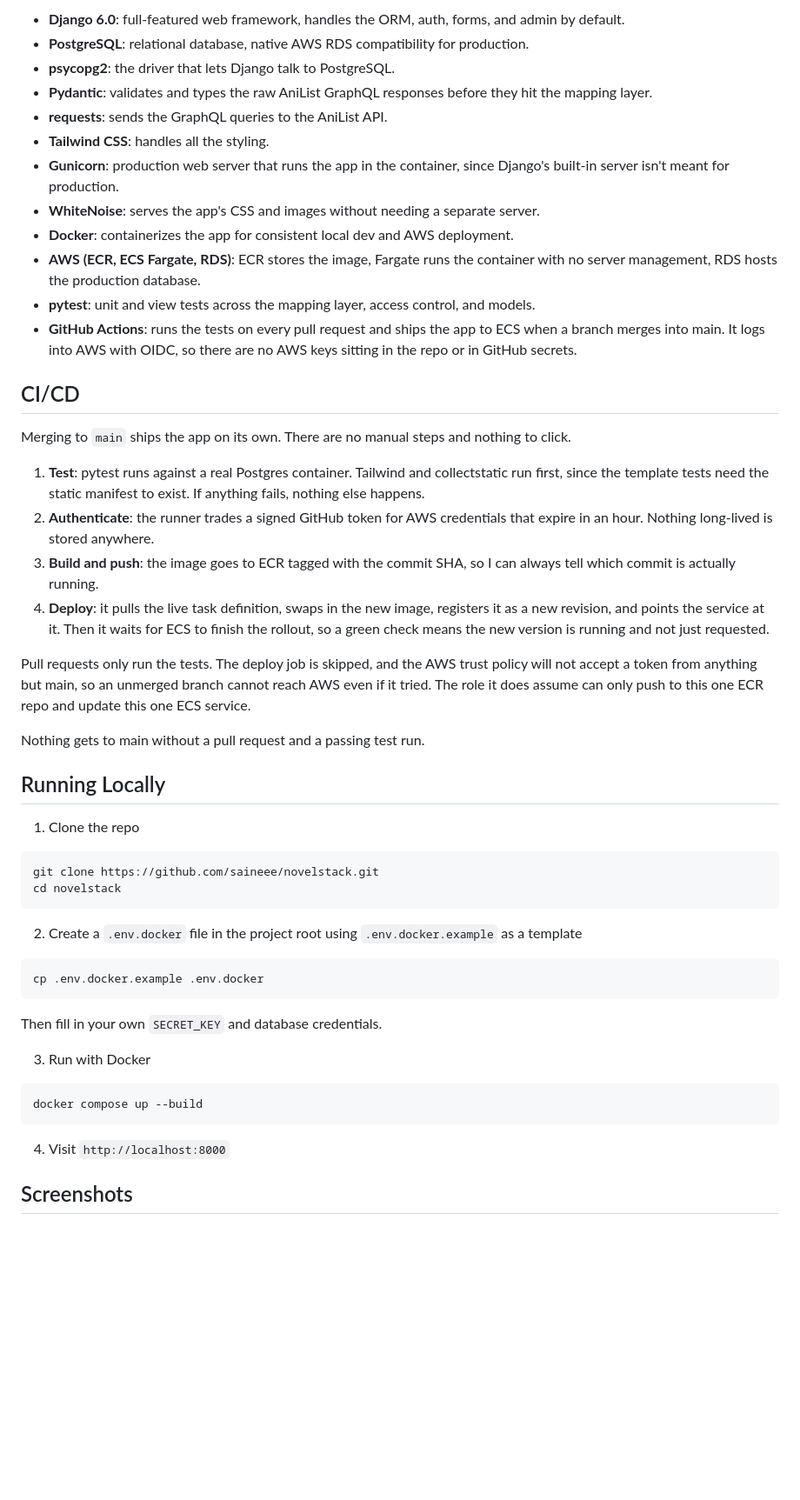
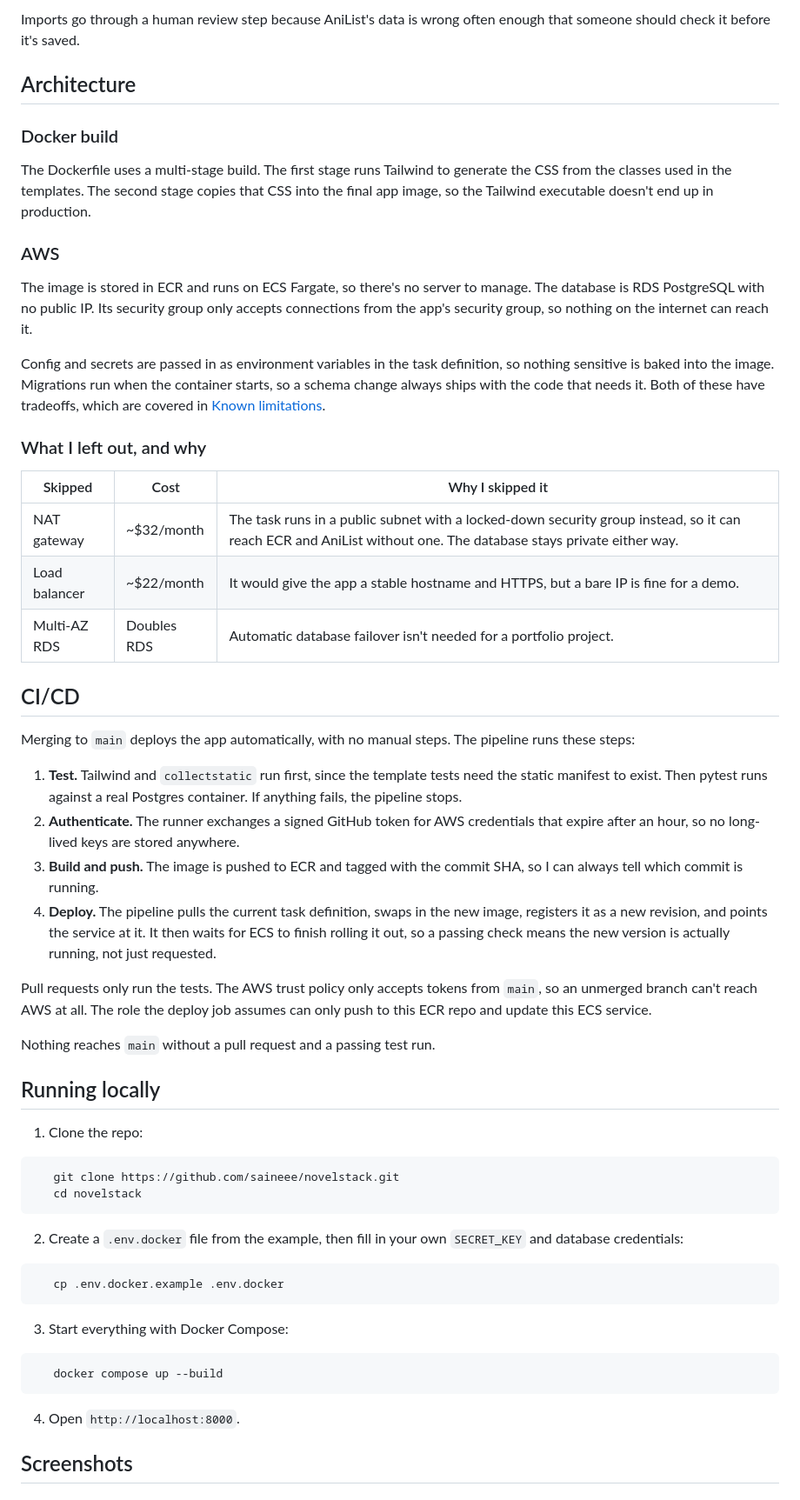
Before and after one commit to saineee/novelstack, a Markdown page: README.md, the part around one of its changes. Shown at 87% size. GitHub-like rendering; blank space fills up the shorter version.

````diff
--- a/README.md
+++ b/README.md
@@ -52,54 +66,80 @@ Runs roughly $5-20/month.
 
-- **Django 6.0**: full-featured web framework, handles the ORM, auth, forms, and admin by default.
-- **PostgreSQL**: relational database, native AWS RDS compatibility for production.
-- **psycopg2**: the driver that lets Django talk to PostgreSQL.
-- **Pydantic**: validates and types the raw AniList GraphQL responses before they hit the mapping layer.
-- **requests**: sends the GraphQL queries to the AniList API.
-- **Tailwind CSS**: handles all the styling.
-- **Gunicorn**: production web server that runs the app in the container, since Django's built-in server isn't meant for production.
-- **WhiteNoise**: serves the app's CSS and images without needing a separate server.
-- **Docker**: containerizes the app for consistent local dev and AWS deployment.
-- **AWS (ECR, ECS Fargate, RDS)**: ECR stores the image, Fargate runs the container with no server management, RDS hosts the production database.
-- **pytest**: unit and view tests across the mapping layer, access control, and models.
-- **GitHub Actions**: runs the tests on every pull request and ships the app to ECS when a branch merges into main. It logs into AWS with OIDC, so there are no AWS keys sitting in the repo or in GitHub secrets.
+Imports go through a human review step because AniList's data is wrong often enough
+that someone should check it before it's saved.
+
+## Architecture
+
+### Docker build
+
+The Dockerfile uses a multi-stage build. The first stage runs Tailwind to generate
+the CSS from the classes used in the templates. The second stage copies that CSS
+into the final app image, so the Tailwind executable doesn't end up in production.
+
+### AWS
+
+The image is stored in ECR and runs on ECS Fargate, so there's no server to manage.
+The database is RDS PostgreSQL with no public IP. Its security group only accepts
+connections from the app's security group, so nothing on the internet can reach it.
+
+Config and secrets are passed in as environment variables in the task definition, so
+nothing sensitive is baked into the image. Migrations run when the container starts,
+so a schema change always ships with the code that needs it. Both of these have
+tradeoffs, which are covered in [Known limitations](#known-limitations).
+
+### What I left out, and why
+
+| Skipped       | Cost        | Why I skipped it                                                                                                                                                |
+|---------------|-------------|-----------------------------------------------------------------------------------------------------------------------------------------------------------------|
+| NAT gateway   | ~$32/month  | The task runs in a public subnet with a locked-down security group instead, so it can reach ECR and AniList without one. The database stays private either way. |
+| Load balancer | ~$22/month  | It would give the app a stable hostname and HTTPS, but a bare IP is fine for a demo.                                                                            |
+| Multi-AZ RDS  | Doubles RDS | Automatic database failover isn't needed for a portfolio project.                                                                                               |
 
 ## CI/CD
 
-Merging to `main` ships the app on its own. There are no manual steps and nothing to click.
+Merging to `main` deploys the app automatically, with no manual steps. The pipeline
+runs these steps:
 
-1. **Test**: pytest runs against a real Postgres container. Tailwind and collectstatic run first, since the template tests need the static manifest to exist. If anything fails, nothing else happens.
-2. **Authenticate**: the runner trades a signed GitHub token for AWS credentials that expire in an hour. Nothing long-lived is stored anywhere.
-3. **Build and push**: the image goes to ECR tagged with the commit SHA, so I can always tell which commit is actually running.
-4. **Deploy**: it pulls the live task definition, swaps in the new image, registers it as a new revision, and points the service at it. Then it waits for ECS to finish the rollout, so a green check means the new version is running and not just requested.
+1. **Test.** Tailwind and `collectstatic` run first, since the template tests need
+   the static manifest to exist. Then pytest runs against a real Postgres container.
+   If anything fails, the pipeline stops.
+2. **Authenticate.** The runner exchanges a signed GitHub token for AWS credentials
+   that expire after an hour, so no long-lived keys are stored anywhere.
+3. **Build and push.** The image is pushed to ECR and tagged with the commit SHA, so I
+   can always tell which commit is running.
+4. **Deploy.** The pipeline pulls the current task definition, swaps in the new image,
+   registers it as a new revision, and points the service at it. It then waits for
+   ECS to finish rolling it out, so a passing check means the new version is actually
+   running, not just requested.
 
-Pull requests only run the tests. The deploy job is skipped, and the AWS trust policy will not accept a token from anything but main, so an unmerged branch cannot reach AWS even if it tried. The role it does assume can only push to this one ECR repo and update this one ECS service.
+Pull requests only run the tests. The AWS trust policy only accepts tokens from
+`main`, so an unmerged branch can't reach AWS at all. The role the deploy job assumes
+can only push to this ECR repo and update this ECS service.
 
-Nothing gets to main without a pull request and a passing test run.
+Nothing reaches `main` without a pull request and a passing test run.
 
-## Running Locally
+## Running locally
 
-1. Clone the repo
+1. Clone the repo:
 
 ```bash
-git clone https://github.com/saineee/novelstack.git
-cd novelstack
+   git clone https://github.com/saineee/novelstack.git
+   cd novelstack
 ```
 
-2. Create a `.env.docker` file in the project root using `.env.docker.example` as a template
+2. Create a `.env.docker` file from the example, then fill in your own `SECRET_KEY`
+   and database credentials:
 
 ```bash
-cp .env.docker.example .env.docker
+   cp .env.docker.example .env.docker
 ```
 
-Then fill in your own `SECRET_KEY` and database credentials.
-
-3. Run with Docker
+3. Start everything with Docker Compose:
 
 ```bash
-docker compose up --build
+   docker compose up --build
 ```
 
-4. Visit `http://localhost:8000`
+4. Open `http://localhost:8000`.
 
 ## Screenshots
 
````
Also changed, not shown: other parts of README.md (+82 -41 lines).
